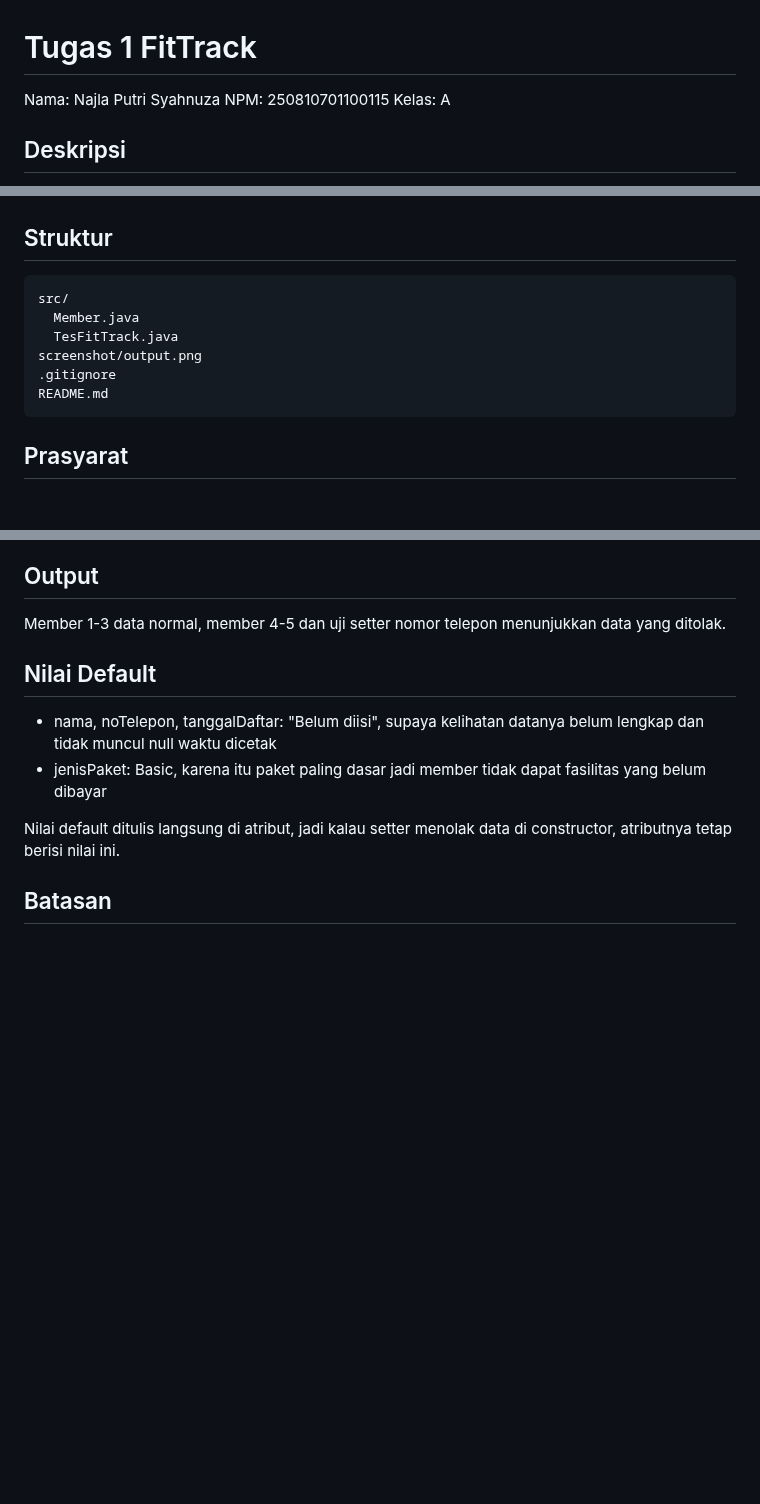
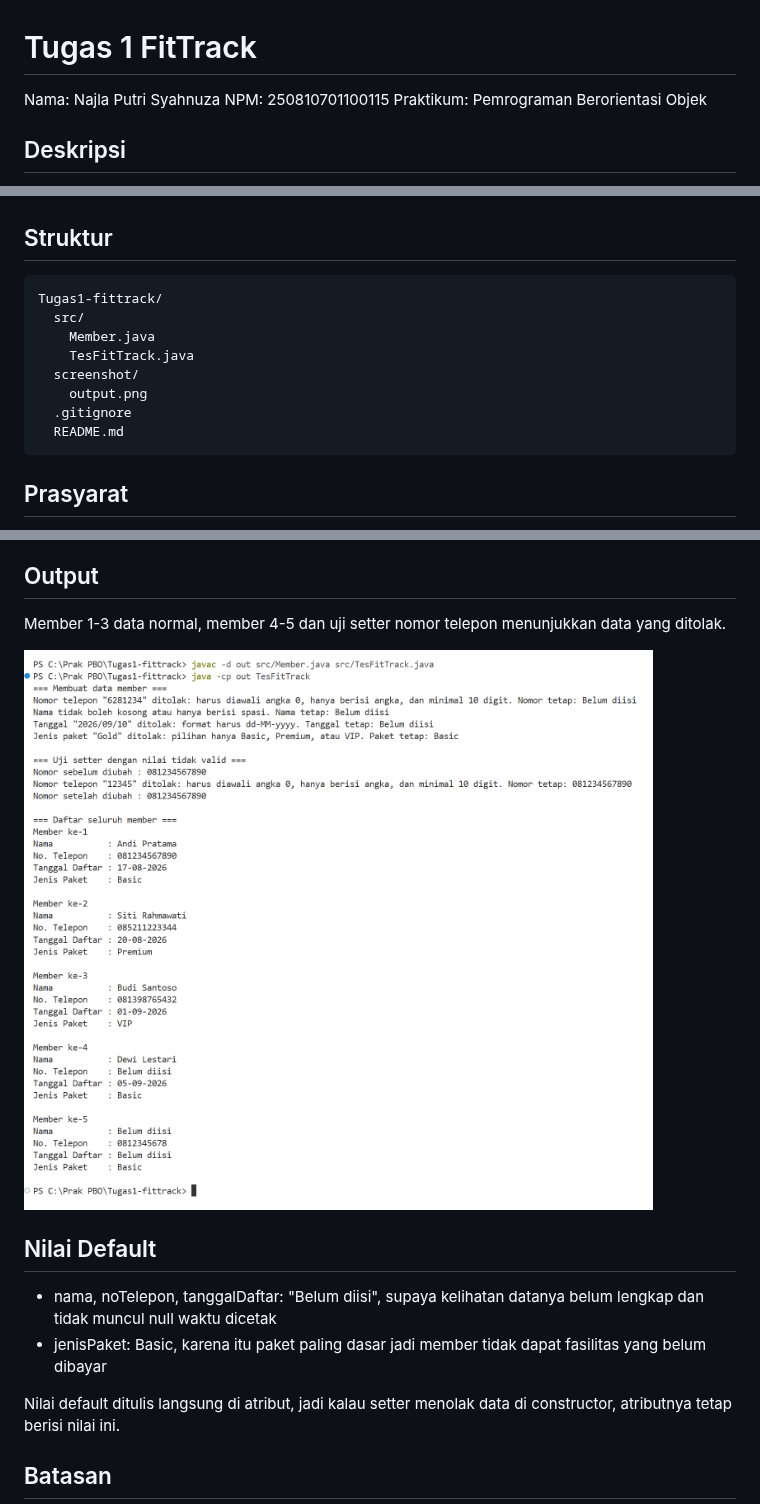
Before and after one commit to najlasyahnuza/Tugas1-fittrack, a Markdown page: README.md, 3 parts joined by grey strips. Rendered like a GitHub page; pictures changed too: screenshot/output.png (added); blank space fills up the shorter version.

Commit message:
docs: lengkapi README dan screenshot output

````diff
--- a/README.md
+++ b/README.md
@@ -2,7 +2,7 @@
 
 Nama: Najla Putri Syahnuza
 NPM: 250810701100115
-Kelas: A
+Praktikum: Pemrograman Berorientasi Objek
 
 ## Deskripsi
 Program ini untuk mencatat data member gym FitTrack. Setiap data yang dimasukkan dicek dulu, jadi kalau ada data yang salah (misalnya nomor telepon ada hurufnya atau paket yang tidak tersedia), data itu ditolak tanpa membuat program berhenti.
@@ -24,12 +24,14 @@ Program ini untuk mencatat data member gym FitTrack. Setiap data yang dimasukkan
 
 ## Struktur
 ```
-src/
-  Member.java
-  TesFitTrack.java
-screenshot/output.png
-.gitignore
-README.md
+Tugas1-fittrack/
+  src/
+    Member.java
+    TesFitTrack.java
+  screenshot/
+    output.png
+  .gitignore
+  README.md
 ```
 
 ## Prasyarat
@@ -47,6 +49,7 @@ java -cp out TesFitTrack
 ## Output
 Member 1-3 data normal, member 4-5 dan uji setter nomor telepon menunjukkan data yang ditolak.
 
+![output](screenshot/output.png)
 
 ## Nilai Default
 - nama, noTelepon, tanggalDaftar: "Belum diisi", supaya kelihatan datanya belum lengkap dan tidak muncul null waktu dicetak
````
